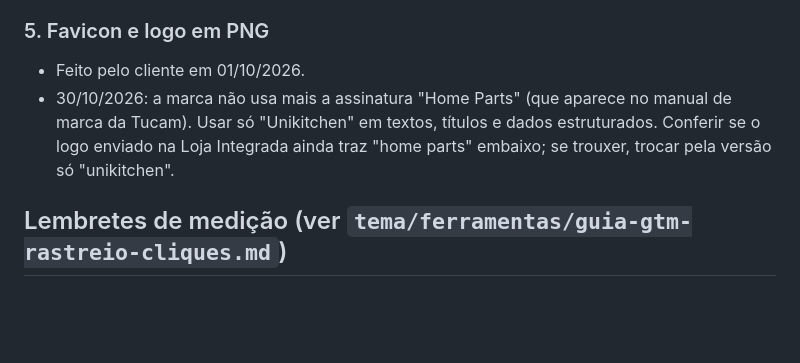
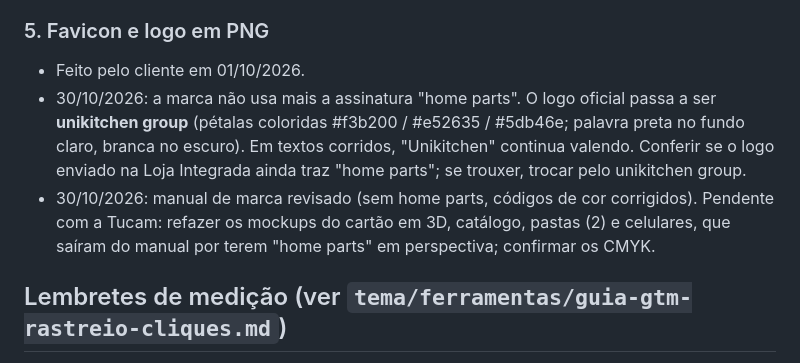
Before and after one commit to acquaclub/Loja-Integrada, a Markdown page: PROXIMOS-PASSOS.md, the part around the change. GitHub-like rendering; blank space fills up the shorter version.

Commit message:
Corrigir regra da marca: logo oficial é unikitchen group; registrar pendências do manual
Co-Authored-By: Claude Opus 5.5 <noreply@anthropic.com>
Claude-Session: https://claude.ai/code/session_013XyPueWMai1x8esHuka2kP

```diff
--- a/PROXIMOS-PASSOS.md
+++ b/PROXIMOS-PASSOS.md
@@ -33,7 +33,8 @@ Hoje o site mostra marcas fortes, mas nada da Unikitchen em ação.
 
 ### 5. Favicon e logo em PNG
 - Feito pelo cliente em 01/10/2026.
-- 30/10/2026: a marca não usa mais a assinatura "Home Parts" (que aparece no manual de marca da Tucam). Usar só "Unikitchen" em textos, títulos e dados estruturados. Conferir se o logo enviado na Loja Integrada ainda traz "home parts" embaixo; se trouxer, trocar pela versão só "unikitchen".
+- 30/10/2026: a marca não usa mais a assinatura "home parts". O logo oficial passa a ser **unikitchen group** (pétalas coloridas #f3b200 / #e52635 / #5db46e; palavra preta no fundo claro, branca no escuro). Em textos corridos, "Unikitchen" continua valendo. Conferir se o logo enviado na Loja Integrada ainda traz "home parts"; se trouxer, trocar pelo unikitchen group.
+- 30/10/2026: manual de marca revisado (sem home parts, códigos de cor corrigidos). Pendente com a Tucam: refazer os mockups do cartão em 3D, catálogo, pastas (2) e celulares, que saíram do manual por terem "home parts" em perspectiva; confirmar os CMYK.
 
 ## Lembretes de medição (ver `tema/ferramentas/guia-gtm-rastreio-cliques.md`)
 - 02/10/2026: marcar `clique_whatsapp` como evento principal no GA4 (Administrador > Eventos > Eventos recentes > estrela).
```
